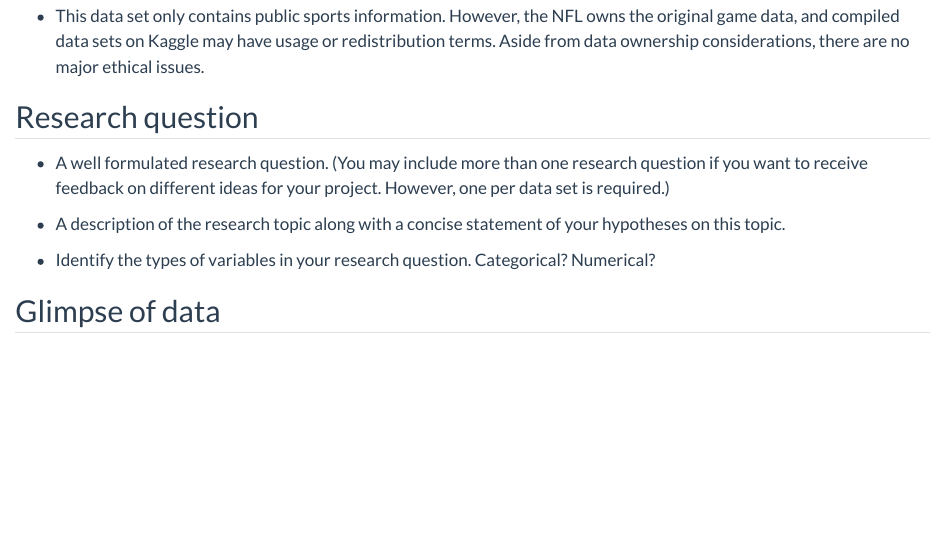
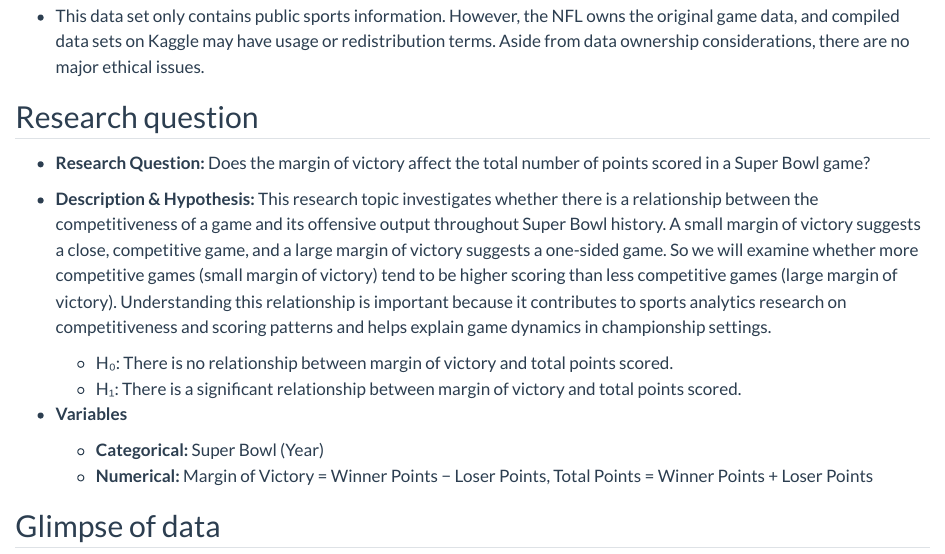
Before and after one commit to mahrizzain/Super-Bowl-Economics-Game-Dynamics-Advertising-and-Scoring-Analysis, a Quarto document (proposal.qmd): the page in a window 1100 px wide, from 1900 px down. Rendered offline with R 4.5, knitr and Pandoc in place of Quarto, with nearby package versions.

Commit message:
finished reserch question for data 2

```diff
--- a/proposal.qmd
+++ b/proposal.qmd
@@ -58,12 +58,15 @@ glimpse(super_bowl_data_1)
 
 ## Research question
 
--   A well formulated research question.
-    (You may include more than one research question if you want to receive feedback on different ideas for your project. However, one per data set is required.)
+-   **Research Question:** Does the margin of victory affect the total number of points scored in a Super Bowl game?
 
--   A description of the research topic along with a concise statement of your hypotheses on this topic.
+-   **Description & Hypothesis:** This research topic investigates whether there is a relationship between the competitiveness of a game and its offensive output throughout Super Bowl history. A small margin of victory suggests a close, competitive game, and a large margin of victory suggests a one-sided game. So we will examine whether more competitive games (small margin of victory) tend to be higher scoring than less competitive games (large margin of victory). Understanding this relationship is important because it contributes to sports analytics research on competitiveness and scoring patterns and helps explain game dynamics in championship settings.
+    + H₀: There is no relationship between margin of victory and total points scored.
+    + H₁: There is a significant relationship between margin of victory and total points scored.
 
--   Identify the types of variables in your research question. Categorical? Numerical?
+-   **Variables**
+    +   **Categorical:** Super Bowl (Year)
+    +   **Numerical:** Margin of Victory = Winner Points − Loser Points, Total Points = Winner Points + Loser Points
 
 ## Glimpse of data
 
```
